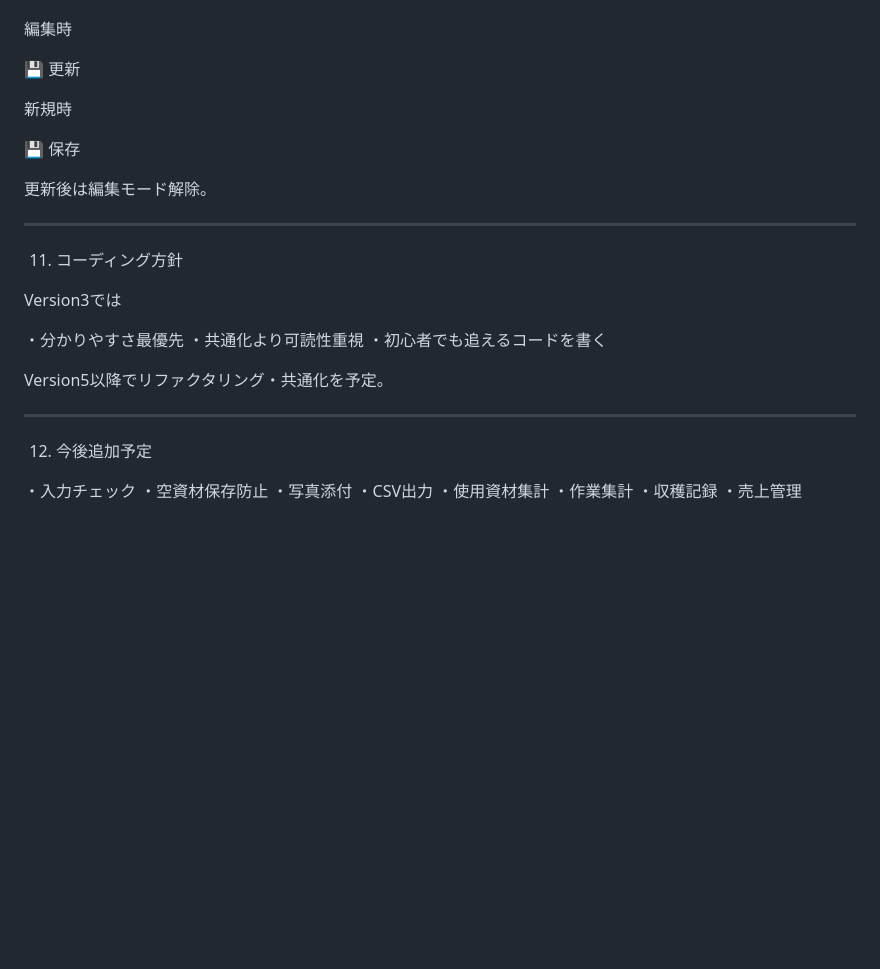
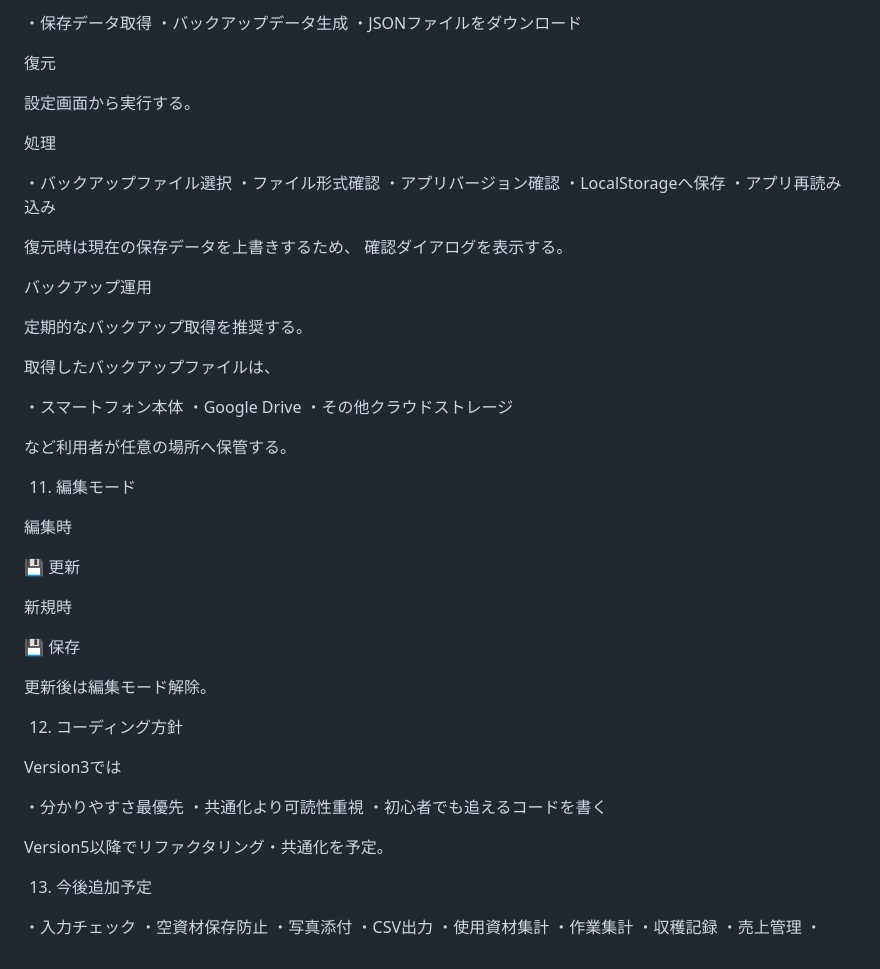
Before and after one commit to LotusForge-dot/LotusFarmManager, a Markdown page: DESIGN.md, the part around one of its changes. Drawn GitHub-style; blank space fills up the shorter version.

```diff
--- a/DESIGN.md
+++ b/DESIGN.md
@@ -226,3 +256,35 @@ LocalStorage
+・保存データ取得
+・バックアップデータ生成
+・JSONファイルをダウンロード
+
+復元
+
+設定画面から実行する。
+
+処理
+
+・バックアップファイル選択
+・ファイル形式確認
+・アプリバージョン確認
+・LocalStorageへ保存
+・アプリ再読み込み
+
+復元時は現在の保存データを上書きするため、
+確認ダイアログを表示する。
+
+バックアップ運用
+
+定期的なバックアップ取得を推奨する。
+
+取得したバックアップファイルは、
+
+・スマートフォン本体
+・Google Drive
+・その他クラウドストレージ
+
+など利用者が任意の場所へ保管する。
+
+11. 編集モード
 
 編集時
 
@@ -234,9 +296,7 @@ LocalStorage
 
 更新後は編集モード解除。
 
-----------------------------------------
-
-11. コーディング方針
+12. コーディング方針
 
 Version3では
 
@@ -246,9 +306,7 @@ Version3では
 
 Version5以降でリファクタリング・共通化を予定。
 
-----------------------------------------
-
-12. 今後追加予定
+13. 今後追加予定
 
 ・入力チェック
 ・空資材保存防止
@@ -258,3 +316,4 @@ Version5以降でリファクタリング・共通化を予定。
 ・作業集計
 ・収穫記録
 ・売上管理
+・
```
Also changed, not shown: other parts of DESIGN.md (+73 -43 lines).
